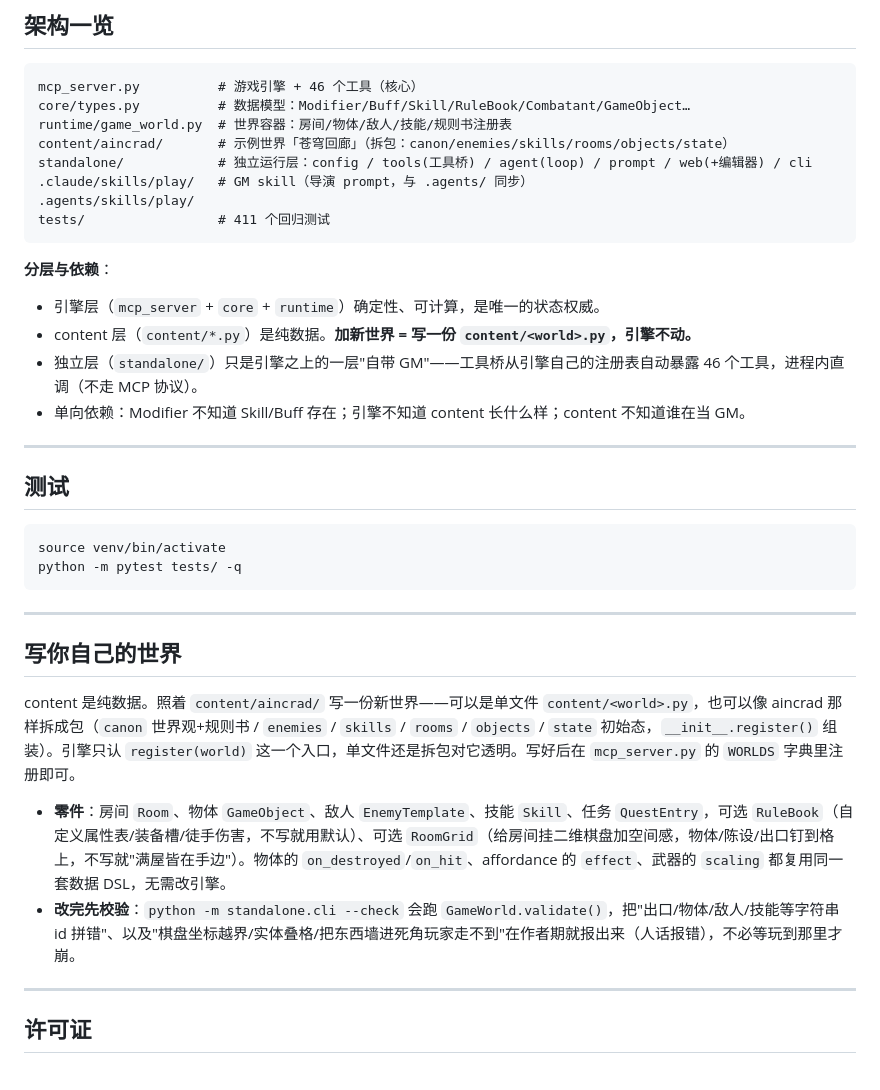
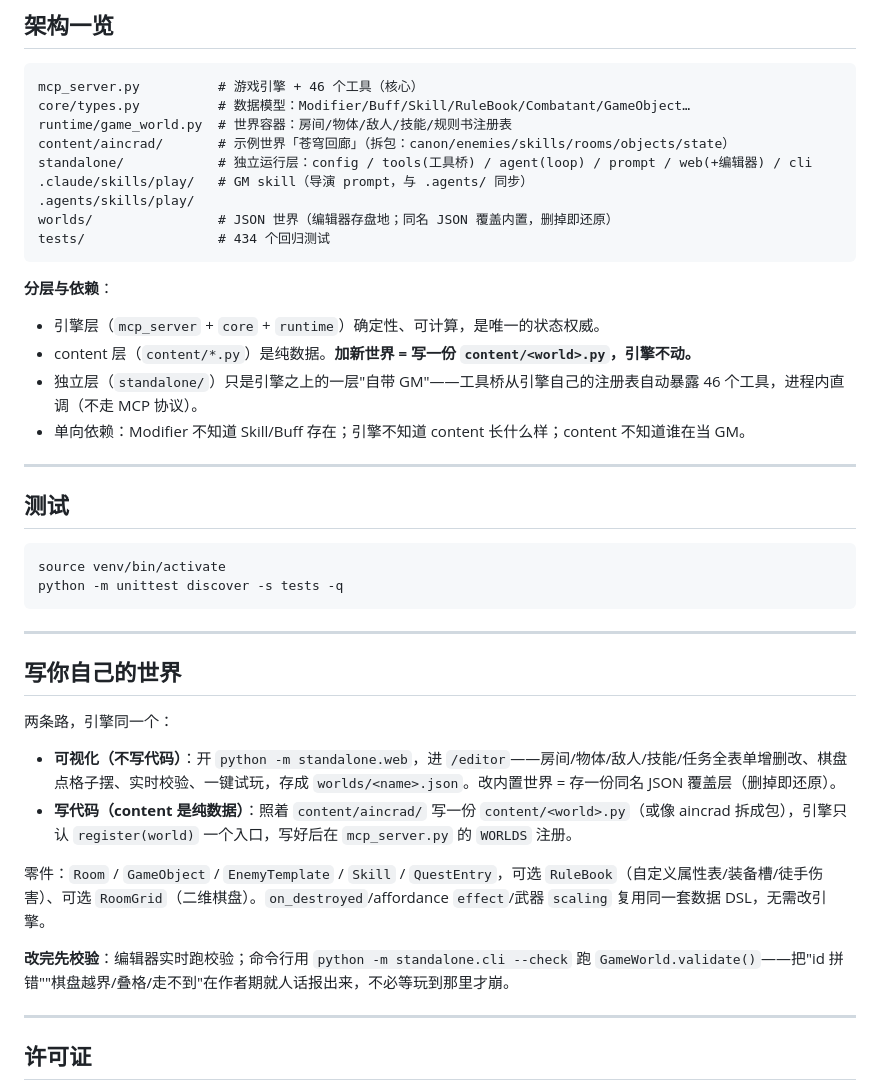
Before and after one commit to DevilFerrocene/text-adventure-prototype, a Markdown page: README.md, the part around one of its changes. GitHub-like rendering.

````diff
--- a/README.md
+++ b/README.md
@@ -128,7 +129,8 @@ content/aincrad/       # 示例世界「苍穹回廊」（拆包：canon/enemies
 standalone/            # 独立运行层：config / tools(工具桥) / agent(loop) / prompt / web(+编辑器) / cli
 .claude/skills/play/   # GM skill（导演 prompt，与 .agents/ 同步）
 .agents/skills/play/
-tests/                 # 411 个回归测试
+worlds/                # JSON 世界（编辑器存盘地；同名 JSON 覆盖内置，删掉即还原）
+tests/                 # 434 个回归测试
 ```
 
 **分层与依赖**：
@@ -143,17 +145,21 @@ tests/                 # 411 个回归测试
 
 ```bash
 source venv/bin/activate
-python -m pytest tests/ -q
+python -m unittest discover -s tests -q
 ```
 
 ---
 
 ## 写你自己的世界
 
-content 是纯数据。照着 `content/aincrad/` 写一份新世界——可以是单文件 `content/<world>.py`，也可以像 aincrad 那样拆成包（`canon` 世界观+规则书 / `enemies` / `skills` / `rooms` / `objects` / `state` 初始态，`__init__.register()` 组装）。引擎只认 `register(world)` 这一个入口，单文件还是拆包对它透明。写好后在 `mcp_server.py` 的 `WORLDS` 字典里注册即可。
+两条路，引擎同一个：
 
-- **零件**：房间 `Room`、物体 `GameObject`、敌人 `EnemyTemplate`、技能 `Skill`、任务 `QuestEntry`，可选 `RuleBook`（自定义属性表/装备槽/徒手伤害，不写就用默认）、可选 `RoomGrid`（给房间挂二维棋盘加空间感，物体/陈设/出口钉到格上，不写就"满屋皆在手边"）。物体的 `on_destroyed`/`on_hit`、affordance 的 `effect`、武器的 `scaling` 都复用同一套数据 DSL，无需改引擎。
-- **改完先校验**：`python -m standalone.cli --check` 会跑 `GameWorld.validate()`，把"出口/物体/敌人/技能等字符串 id 拼错"、以及"棋盘坐标越界/实体叠格/把东西墙进死角玩家走不到"在作者期就报出来（人话报错），不必等玩到那里才崩。
+- **可视化（不写代码）**：开 `python -m standalone.web`，进 `/editor`——房间/物体/敌人/技能/任务全表单增删改、棋盘点格子摆、实时校验、一键试玩，存成 `worlds/<name>.json`。改内置世界 = 存一份同名 JSON 覆盖层（删掉即还原）。
+- **写代码（content 是纯数据）**：照着 `content/aincrad/` 写一份 `content/<world>.py`（或像 aincrad 拆成包），引擎只认 `register(world)` 一个入口，写好后在 `mcp_server.py` 的 `WORLDS` 注册。
+
+零件：`Room` / `GameObject` / `EnemyTemplate` / `Skill` / `QuestEntry`，可选 `RuleBook`（自定义属性表/装备槽/徒手伤害）、可选 `RoomGrid`（二维棋盘）。`on_destroyed`/affordance `effect`/武器 `scaling` 复用同一套数据 DSL，无需改引擎。
+
+**改完先校验**：编辑器实时跑校验；命令行用 `python -m standalone.cli --check` 跑 `GameWorld.validate()`——把"id 拼错""棋盘越界/叠格/走不到"在作者期就人话报出来，不必等玩到那里才崩。
 
 ---
 
````
Also changed, not shown: other parts of README.md (+19 -18 lines).
